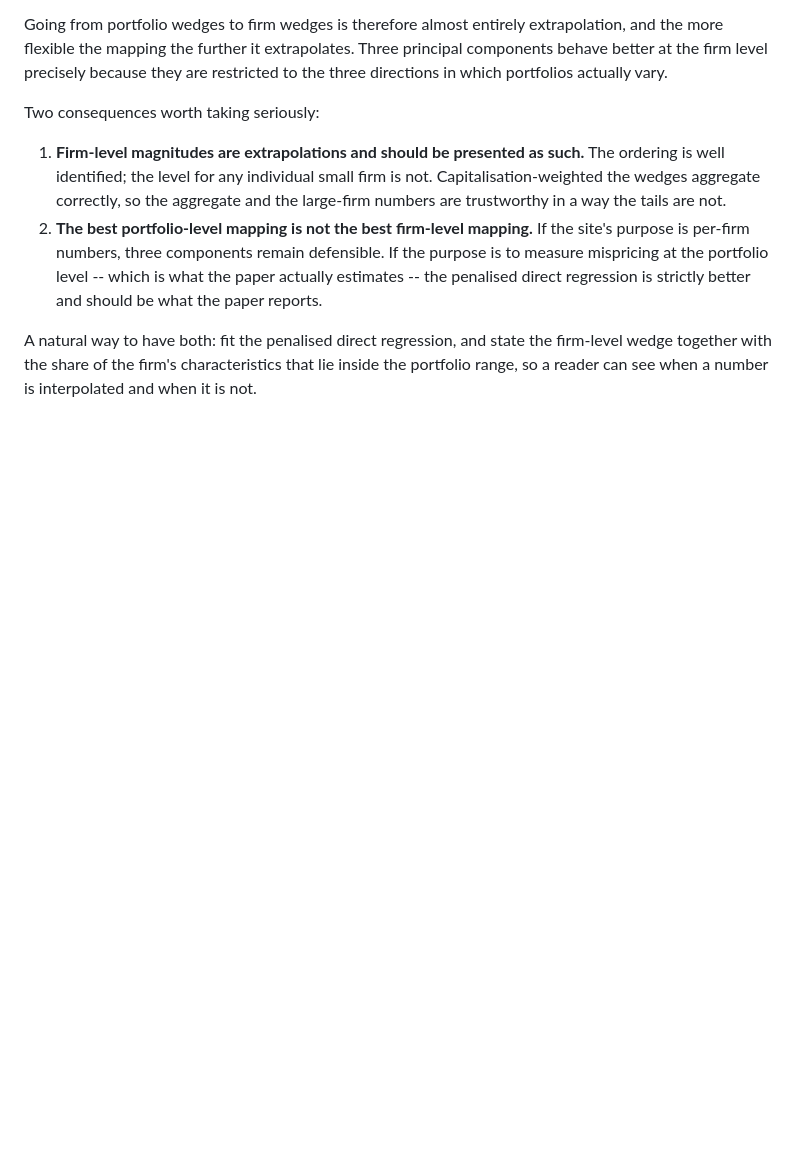
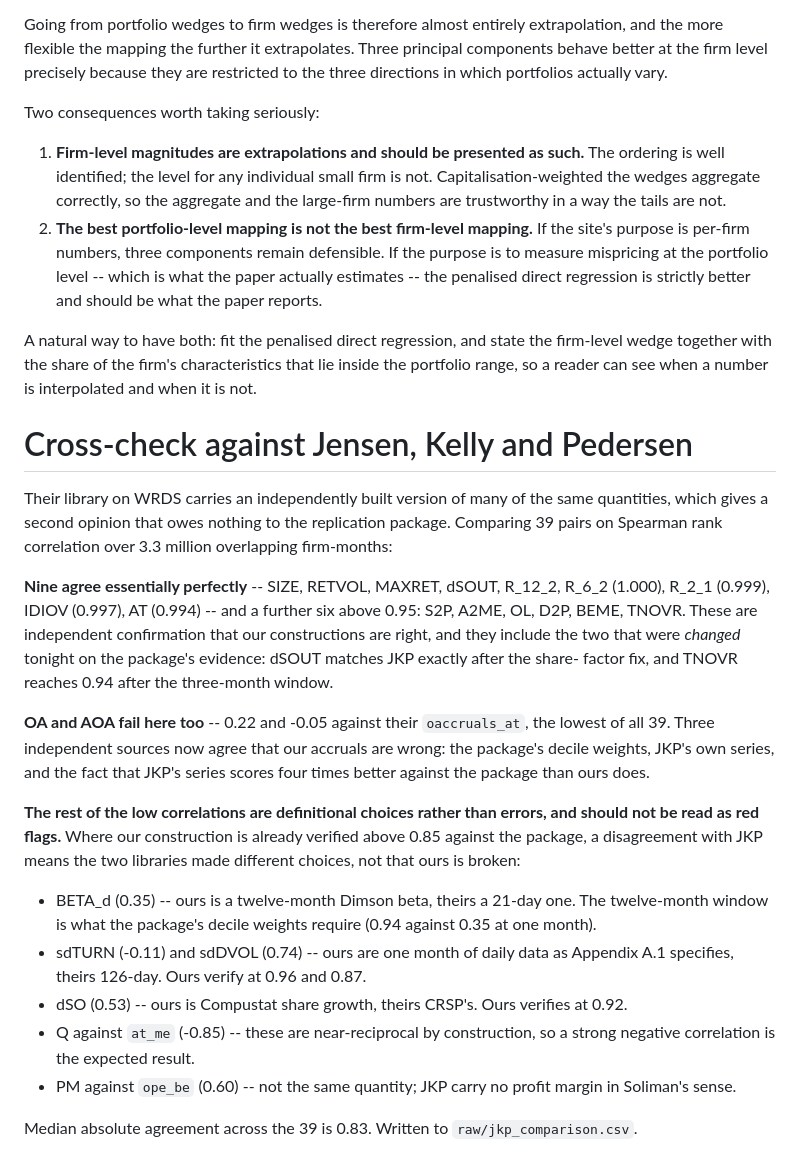
Before and after one commit to pricewedge/site, a Markdown page: OVERNIGHT.md, the part around the change. Drawn GitHub-style; blank space fills up the shorter version.

Commit message:
Cross-check the rebuilt characteristics against Jensen, Kelly and Pedersen
A second opinion that owes nothing to the replication package. Nine of 39 pairs
agree essentially perfectly -- including dSOUT and TNOVR, the two changed
tonight on the package's evidence, which is a useful confirmation that those
changes were right rather than merely better-fitting.

Operating accruals fail against JKP as well, at 0.22 and -0.05, the lowest of
the 39. Three independent sources now say our accruals are wrong: the package's
decile weights, JKP's own series, and the fact that theirs scores four times
better against the package than ours.

The remaining low correlations are definitional choices, not defects, and the
report says so explicitly rather than listing them as problems: a twelve-month
Dimson beta against their 21-day one, one month of daily data against their
126-day windows, Compustat share growth against CRSP's, and a pair that is
near-reciprocal by construction.

Co-Authored-By: Claude Opus 5 (1M context) <noreply@anthropic.com>

```diff
--- a/OVERNIGHT.md
+++ b/OVERNIGHT.md
@@ -398,3 +398,43 @@ A natural way to have both: fit the penalised direct regression, and state the
 firm-level wedge together with the share of the firm's characteristics that lie
 inside the portfolio range, so a reader can see when a number is interpolated
 and when it is not.
+
+
+# Cross-check against Jensen, Kelly and Pedersen
+
+Their library on WRDS carries an independently built version of many of the
+same quantities, which gives a second opinion that owes nothing to the
+replication package. Comparing 39 pairs on Spearman rank correlation over 3.3
+million overlapping firm-months:
+
+**Nine agree essentially perfectly** -- SIZE, RETVOL, MAXRET, dSOUT, R_12_2,
+R_6_2 (1.000), R_2_1 (0.999), IDIOV (0.997), AT (0.994) -- and a further six
+above 0.95: S2P, A2ME, OL, D2P, BEME, TNOVR. These are independent confirmation
+that our constructions are right, and they include the two that were *changed*
+tonight on the package's evidence: dSOUT matches JKP exactly after the share-
+factor fix, and TNOVR reaches 0.94 after the three-month window.
+
+**OA and AOA fail here too** -- 0.22 and -0.05 against their `oaccruals_at`,
+the lowest of all 39. Three independent sources now agree that our accruals are
+wrong: the package's decile weights, JKP's own series, and the fact that JKP's
+series scores four times better against the package than ours does.
+
+**The rest of the low correlations are definitional choices rather than
+errors, and should not be read as red flags.** Where our construction is
+already verified above 0.85 against the package, a disagreement with JKP means
+the two libraries made different choices, not that ours is broken:
+
+* BETA_d (0.35) -- ours is a twelve-month Dimson beta, theirs a 21-day one. The
+  twelve-month window is what the package's decile weights require (0.94
+  against 0.35 at one month).
+* sdTURN (-0.11) and sdDVOL (0.74) -- ours are one month of daily data as
+  Appendix A.1 specifies, theirs 126-day. Ours verify at 0.96 and 0.87.
+* dSO (0.53) -- ours is Compustat share growth, theirs CRSP's. Ours verifies at
+  0.92.
+* Q against `at_me` (-0.85) -- these are near-reciprocal by construction, so a
+  strong negative correlation is the expected result.
+* PM against `ope_be` (0.60) -- not the same quantity; JKP carry no profit
+  margin in Soliman's sense.
+
+Median absolute agreement across the 39 is 0.83. Written to
+`raw/jkp_comparison.csv`.
```
